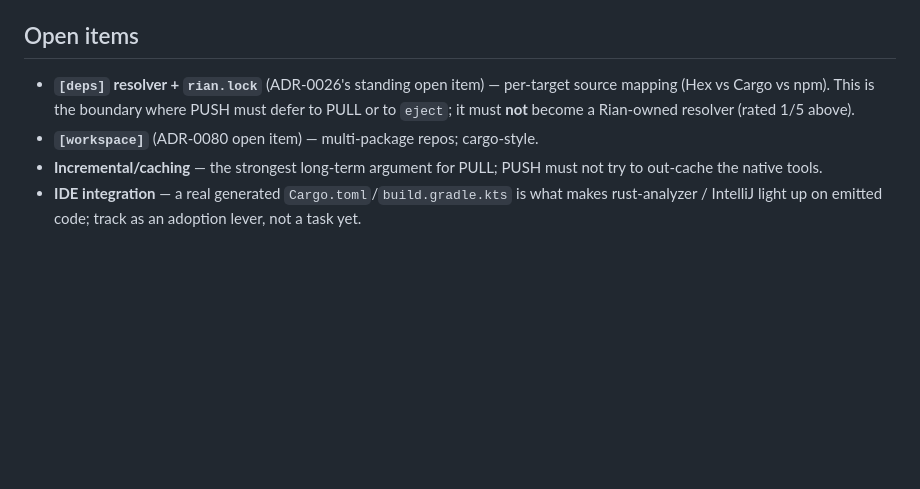
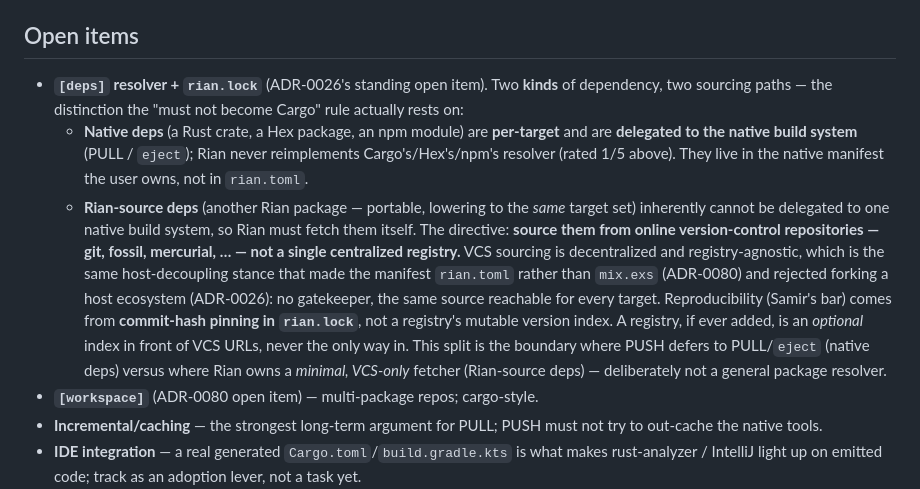
Before and after one commit to wstein/rian-lab, a Markdown page: docs/adr/0082-native-packaging-layer.md, the part around the change. Drawn GitHub-style; blank space fills up the shorter version.

Commit message:
docs(adr): 0082 — VCS-sourced Rian-package deps (git/fossil/hg), not a registry
Sharpens the deferred `[deps]` open item by splitting dependencies into two kinds
with two sourcing paths:
  - native deps (crate/Hex/npm) stay delegated to the native build system (PULL/eject)
    — Rian never reimplements their resolver;
  - Rian-source deps (portable, multi-target) are fetched by Rian itself, sourced from
    online version-control repos (git/fossil/mercurial/…), commit-pinned in rian.lock —
    decentralized and registry-agnostic, the same host-decoupling stance behind
    rian.toml-not-mix.exs (ADR-0080) and no-fork (ADR-0026). A registry, if ever added,
    is an optional index over VCS URLs, never the only way in.

Co-Authored-By: Claude Opus 4.8 (1M context) <noreply@anthropic.com>

```diff
--- a/docs/adr/0082-native-packaging-layer.md
+++ b/docs/adr/0082-native-packaging-layer.md
@@ -155,9 +155,26 @@ the FFI-resolution fragility of `copy_foreign`.
 
 ## Open items
 
-- **`[deps]` resolver + `rian.lock`** (ADR-0026's standing open item) — per-target
-  source mapping (Hex vs Cargo vs npm). This is the boundary where PUSH must defer to
-  PULL or to `eject`; it must **not** become a Rian-owned resolver (rated 1/5 above).
+- **`[deps]` resolver + `rian.lock`** (ADR-0026's standing open item). Two **kinds** of
+  dependency, two sourcing paths — the distinction the "must not become Cargo" rule
+  actually rests on:
+  - **Native deps** (a Rust crate, a Hex package, an npm module) are **per-target** and
+    are **delegated to the native build system** (PULL / `eject`); Rian never reimplements
+    Cargo's/Hex's/npm's resolver (rated 1/5 above). They live in the native manifest the
+    user owns, not in `rian.toml`.
+  - **Rian-source deps** (another Rian package — portable, lowering to the *same* target
+    set) inherently cannot be delegated to one native build system, so Rian must fetch
+    them itself. The directive: **source them from online version-control repositories —
+    git, fossil, mercurial, … — not a single centralized registry.** VCS sourcing is
+    decentralized and registry-agnostic, which is the same host-decoupling stance that
+    made the manifest `rian.toml` rather than `mix.exs` (ADR-0080) and rejected forking a
+    host ecosystem (ADR-0026): no gatekeeper, the same source reachable for every target.
+    Reproducibility (Samir's bar) comes from **commit-hash pinning in `rian.lock`**, not a
+    registry's mutable version index. A registry, if ever added, is an *optional* index in
+    front of VCS URLs, never the only way in.
+  This split is the boundary where PUSH defers to PULL/`eject` (native deps) versus where
+  Rian owns a *minimal, VCS-only* fetcher (Rian-source deps) — deliberately not a general
+  package resolver.
 - **`[workspace]`** (ADR-0080 open item) — multi-package repos; cargo-style.
 - **Incremental/caching** — the strongest long-term argument for PULL; PUSH must not
   try to out-cache the native tools.
```
